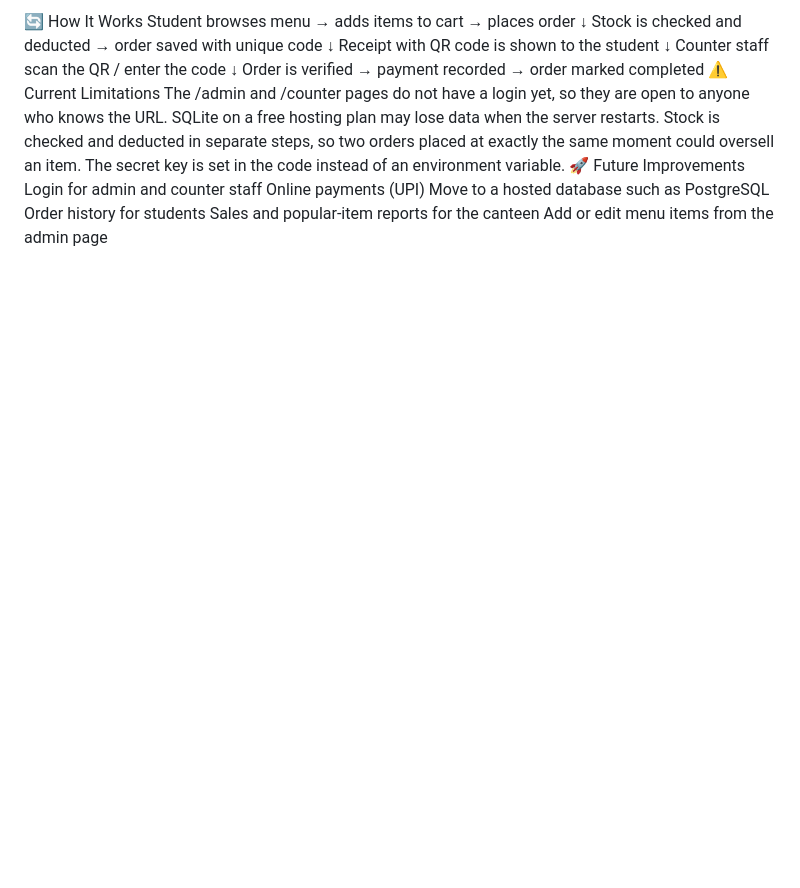
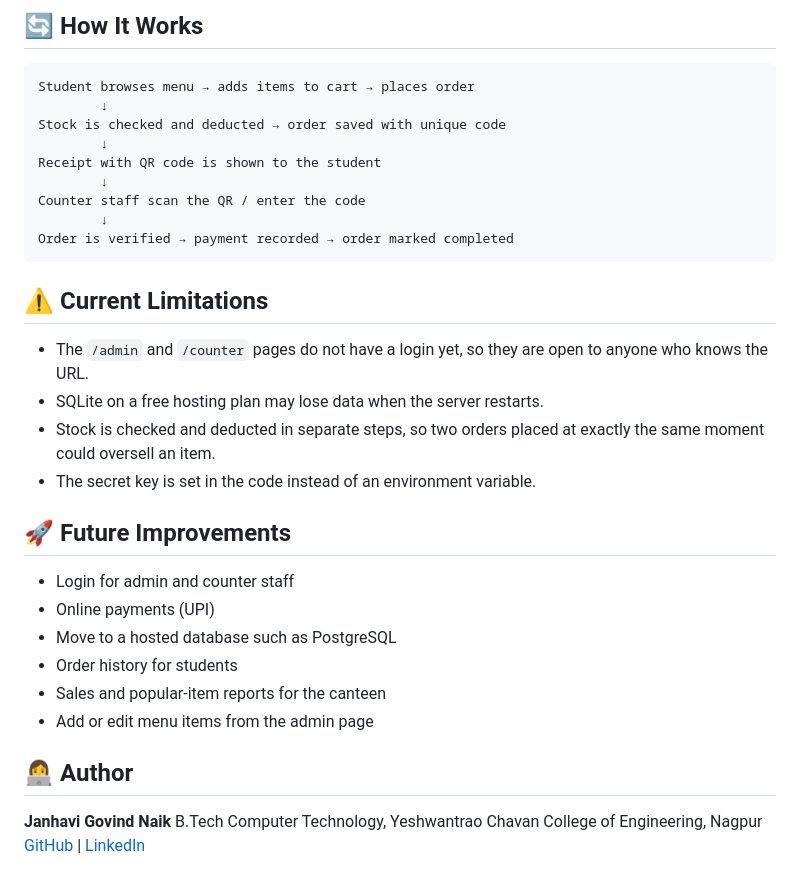
Before and after one commit to Janhavi1512/smart-college-canteen, a Markdown page: README.md, the part around one of its changes. Drawn GitHub-style; blank space fills up the shorter version.

````diff
--- a/README.md
+++ b/README.md
@@ -114,5 +138,7 @@ The database (canteen.db) and the sample menu are created automatically on the f
 
-🔄 How It Works
+## 🔄 How It Works
+
+```
 Student browses menu → adds items to cart → places order
         ↓
 Stock is checked and deducted → order saved with unique code
@@ -122,15 +148,26 @@ Receipt with QR code is shown to the student
 Counter staff scan the QR / enter the code
         ↓
 Order is verified → payment recorded → order marked completed
-⚠️ Current Limitations
-The /admin and /counter pages do not have a login yet, so they are open to anyone who knows the URL.
-SQLite on a free hosting plan may lose data when the server restarts.
-Stock is checked and deducted in separate steps, so two orders placed at exactly the same moment could oversell an item.
-The secret key is set in the code instead of an environment variable.
-🚀 Future Improvements
-Login for admin and counter staff
-Online payments (UPI)
-Move to a hosted database such as PostgreSQL
-Order history for students
-Sales and popular-item reports for the canteen
-Add or edit menu items from the admin page
+```
+
+## ⚠️ Current Limitations
+
+- The `/admin` and `/counter` pages do not have a login yet, so they are open to anyone who knows the URL.
+- SQLite on a free hosting plan may lose data when the server restarts.
+- Stock is checked and deducted in separate steps, so two orders placed at exactly the same moment could oversell an item.
+- The secret key is set in the code instead of an environment variable.
+
+## 🚀 Future Improvements
+
+- Login for admin and counter staff
+- Online payments (UPI)
+- Move to a hosted database such as PostgreSQL
+- Order history for students
+- Sales and popular-item reports for the canteen
+- Add or edit menu items from the admin page
+
+## 👩‍💻 Author
+
+**Janhavi Govind Naik**
+B.Tech Computer Technology, Yeshwantrao Chavan College of Engineering, Nagpur
+[GitHub](https://github.com/Janhavi1512) | [LinkedIn](https://www.linkedin.com/in/janhavi-naik99)
````
Also changed, not shown: other parts of README.md (+92 -68 lines).
